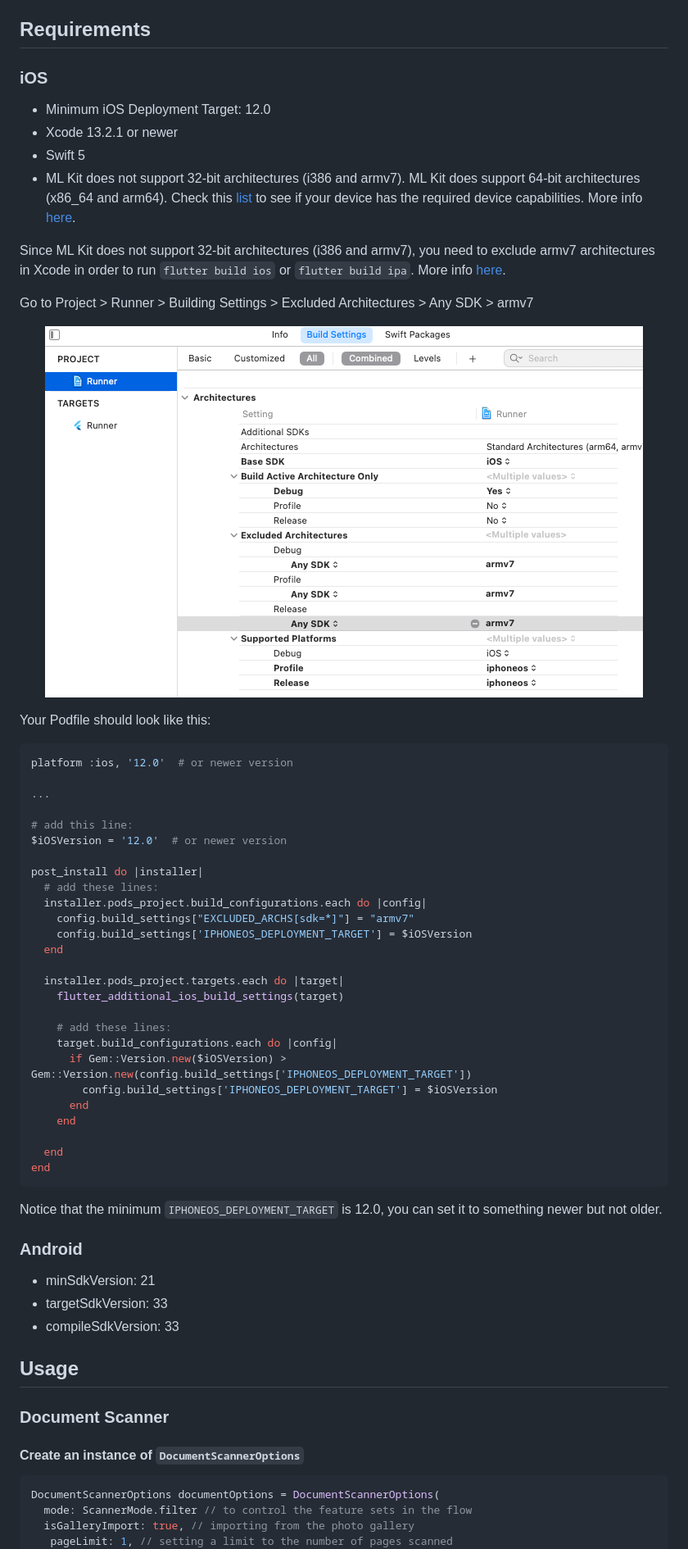
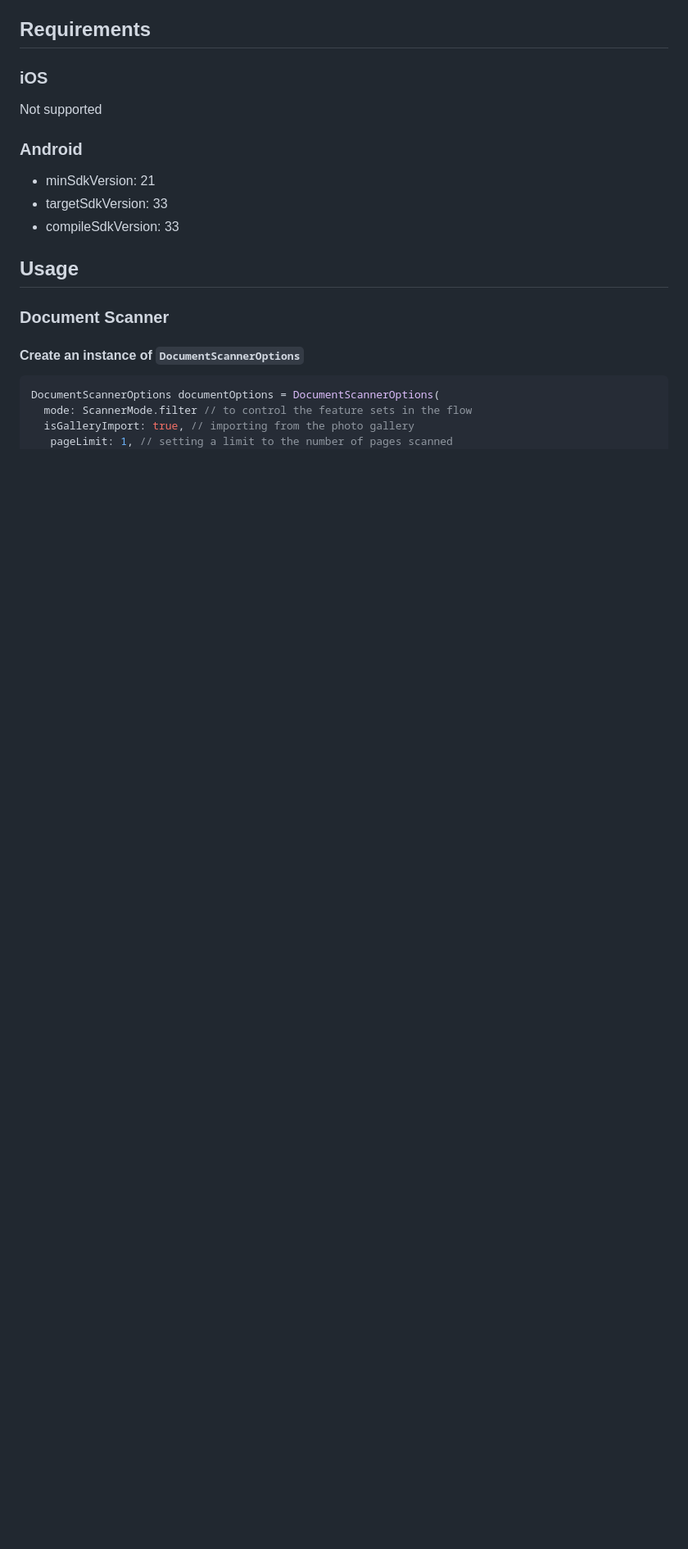
Before and after one commit to flutter-ml/google_ml_kit_flutter, a Markdown page: packages/google_mlkit_document_scanner/README.md, the part around the change. Shown: that part at 82% size. GitHub-like rendering; blank space fills up the shorter version.

````diff
--- a/packages/google_mlkit_document_scanner/README.md
+++ b/packages/google_mlkit_document_scanner/README.md
@@ -52,52 +52,7 @@ The document scanner API provides a high-quality fully fledged UI flow that is c
 ## Requirements
 
 ### iOS
-
-- Minimum iOS Deployment Target: 12.0
-- Xcode 13.2.1 or newer
-- Swift 5
-- ML Kit does not support 32-bit architectures (i386 and armv7). ML Kit does support 64-bit architectures (x86_64 and arm64). Check this [list](https://developer.apple.com/support/required-device-capabilities/) to see if your device has the required device capabilities. More info [here](https://developers.google.com/ml-kit/migration/ios).
-
-Since ML Kit does not support 32-bit architectures (i386 and armv7), you need to exclude armv7 architectures in Xcode in order to run `flutter build ios` or `flutter build ipa`. More info [here](https://developers.google.com/ml-kit/migration/ios).
-
-Go to Project > Runner > Building Settings > Excluded Architectures > Any SDK > armv7
-
-<p align="center" width="100%">
-  <img src="https://github.com/flutter-ml/google_ml_kit_flutter/blob/master/resources/build_settings_01.png">
-</p>
-
-Your Podfile should look like this:
-
-```ruby
-platform :ios, '12.0'  # or newer version
-
-...
-
-# add this line:
-$iOSVersion = '12.0'  # or newer version
-
-post_install do |installer|
-  # add these lines:
-  installer.pods_project.build_configurations.each do |config|
-    config.build_settings["EXCLUDED_ARCHS[sdk=*]"] = "armv7"
-    config.build_settings['IPHONEOS_DEPLOYMENT_TARGET'] = $iOSVersion
-  end
-
-  installer.pods_project.targets.each do |target|
-    flutter_additional_ios_build_settings(target)
-
-    # add these lines:
-    target.build_configurations.each do |config|
-      if Gem::Version.new($iOSVersion) > Gem::Version.new(config.build_settings['IPHONEOS_DEPLOYMENT_TARGET'])
-        config.build_settings['IPHONEOS_DEPLOYMENT_TARGET'] = $iOSVersion
-      end
-    end
-
-  end
-end
-```
-
-Notice that the minimum `IPHONEOS_DEPLOYMENT_TARGET` is 12.0, you can set it to something newer but not older.
+Not supported
 
 ### Android
 
````
